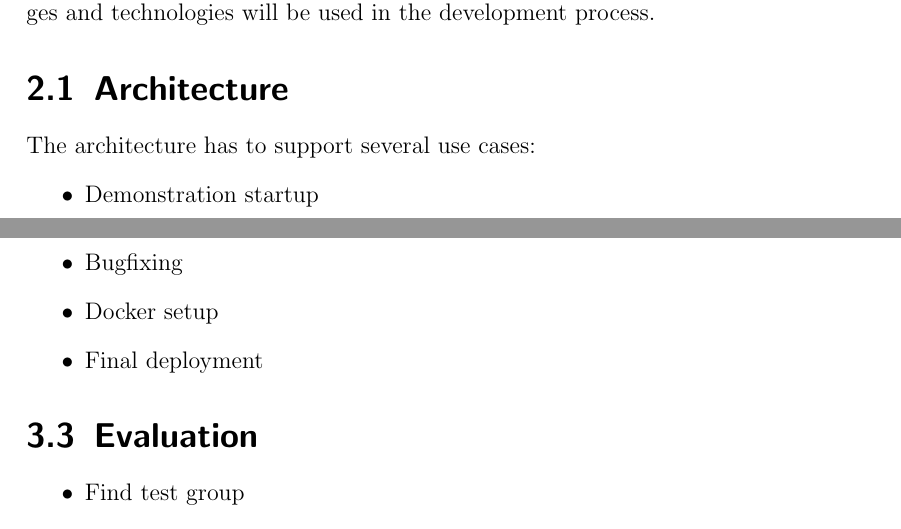
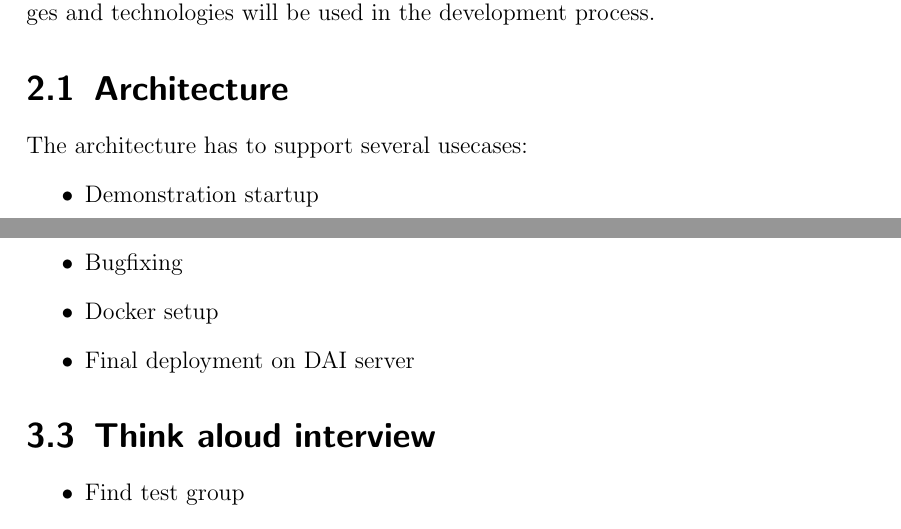
Before and after one commit to rredbird/BSc, a LaTeX thesis (proposal/bachelorarbeit-robin-ruth.v2.tex): two parts of pages 4 and 7 of 13 before the commit and two parts of pages 4 and 7 of 11 after it, joined at a grey line, cut so that both start at the same text. Compiled offline with pdfLaTeX.

Commit message:
Ready1?
Signed-off-by: beuthdev\rui <robin.ruth@beuth.de>

```diff
--- a/proposal/bachelorarbeit-robin-ruth.v2.tex
+++ b/proposal/bachelorarbeit-robin-ruth.v2.tex
@@ -90,7 +90,7 @@ To develop Sparked an architecture has to be chosen. This includes which languag
 
 \section{Architecture}
 
-The architecture has to support several use cases:
+The architecture has to support several usecases:
 \begin{itemize}
   \item Demonstration startup
 
@@ -195,9 +196,9 @@ The project is roughly seperated in 3 parts:
   \item UI optimization
   \item Bugfixing
   \item Docker setup
-  \item Final deployment
+  \item Final deployment on DAI server
 \end{itemize}
-\section{Evaluation}
+\section{Think aloud interview}
   \begin{itemize}
     \item Find test group
     \item Create interview questionair
```
Also changed, not shown: proposal/bachelorarbeit-robin-ruth.v2.pdf, proposal/gantt-proposal-3.pdf (added), proposal/bachelorarbeit-robin-ruth.v2.tex (14 more changed lines), 6 other files.
